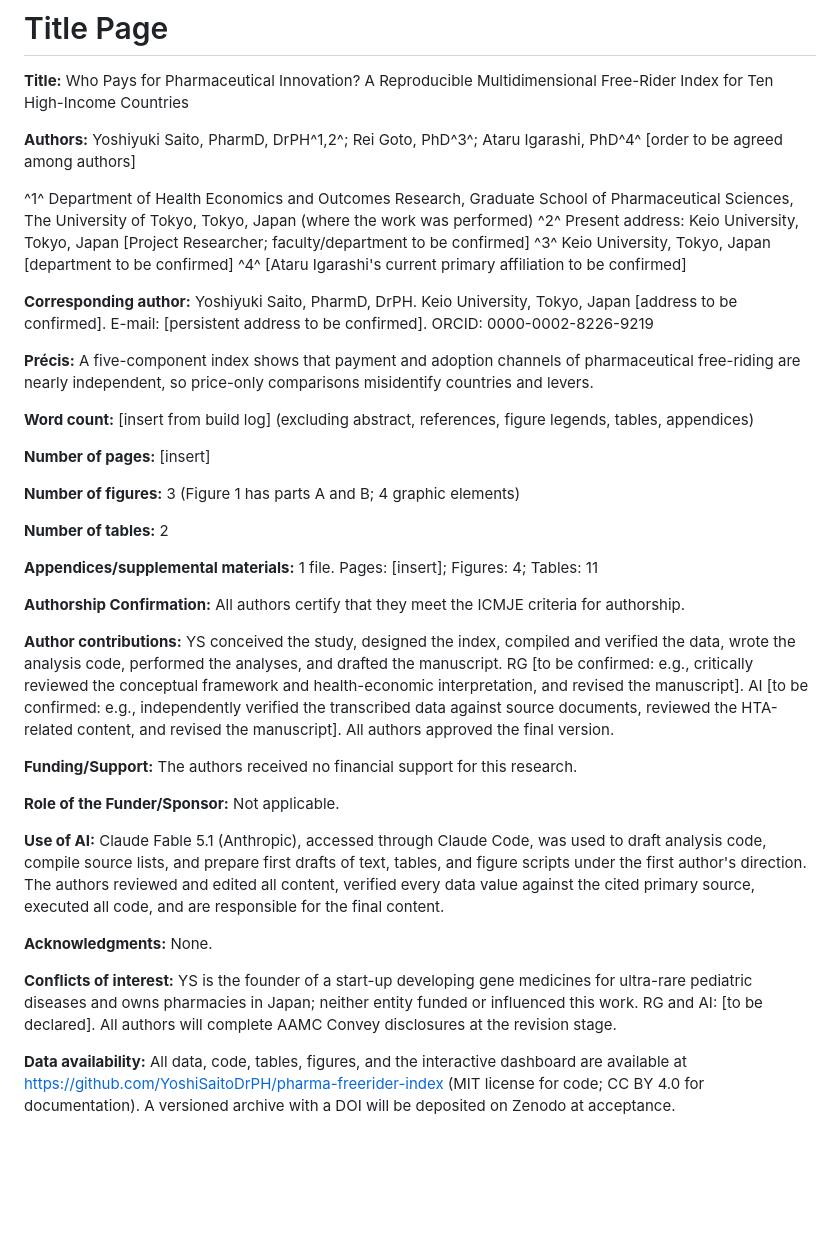
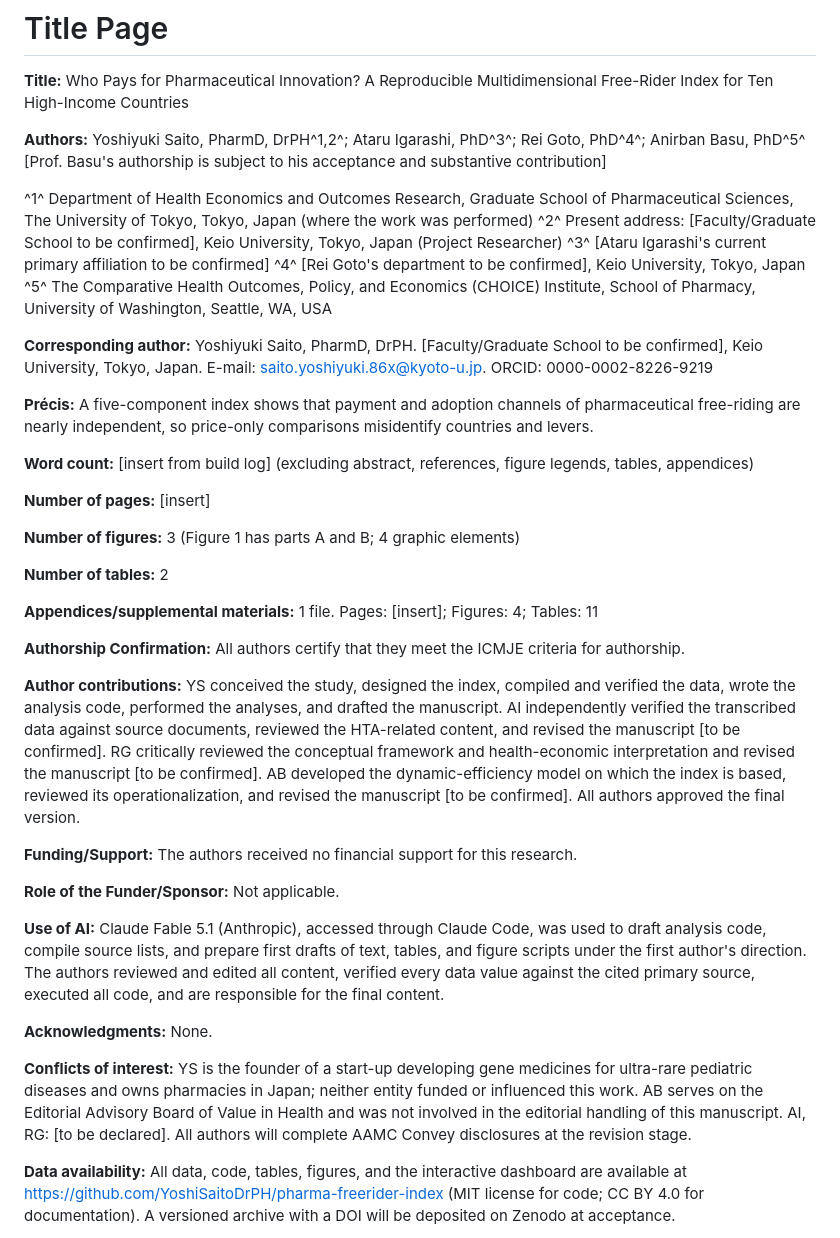
Before and after one commit to YoshiSaitoDrPH/pharma-freerider-index, a Markdown page: paper/title_page.md, the part around the change. Drawn GitHub-style; blank space fills up the shorter version.

Commit message:
Author order Saito, Igarashi, Goto, Basu; corresponding e-mail
Co-Authored-By: Claude Fable 5.1 <noreply@anthropic.com>

```diff
--- a/paper/title_page.md
+++ b/paper/title_page.md
@@ -2,14 +2,15 @@
 
 **Title:** Who Pays for Pharmaceutical Innovation? A Reproducible Multidimensional Free-Rider Index for Ten High-Income Countries
 
-**Authors:** Yoshiyuki Saito, PharmD, DrPH^1,2^; Rei Goto, PhD^3^; Ataru Igarashi, PhD^4^ [order to be agreed among authors]
+**Authors:** Yoshiyuki Saito, PharmD, DrPH^1,2^; Ataru Igarashi, PhD^3^; Rei Goto, PhD^4^; Anirban Basu, PhD^5^ [Prof. Basu's authorship is subject to his acceptance and substantive contribution]
 
 ^1^ Department of Health Economics and Outcomes Research, Graduate School of Pharmaceutical Sciences, The University of Tokyo, Tokyo, Japan (where the work was performed)
-^2^ Present address: Keio University, Tokyo, Japan [Project Researcher; faculty/department to be confirmed]
-^3^ Keio University, Tokyo, Japan [department to be confirmed]
-^4^ [Ataru Igarashi's current primary affiliation to be confirmed]
+^2^ Present address: [Faculty/Graduate School to be confirmed], Keio University, Tokyo, Japan (Project Researcher)
+^3^ [Ataru Igarashi's current primary affiliation to be confirmed]
+^4^ [Rei Goto's department to be confirmed], Keio University, Tokyo, Japan
+^5^ The Comparative Health Outcomes, Policy, and Economics (CHOICE) Institute, School of Pharmacy, University of Washington, Seattle, WA, USA
 
-**Corresponding author:** Yoshiyuki Saito, PharmD, DrPH. Keio University, Tokyo, Japan [address to be confirmed]. E-mail: [persistent address to be confirmed]. ORCID: 0000-0002-8226-9219
+**Corresponding author:** Yoshiyuki Saito, PharmD, DrPH. [Faculty/Graduate School to be confirmed], Keio University, Tokyo, Japan. E-mail: saito.yoshiyuki.86x@kyoto-u.jp. ORCID: 0000-0002-8226-9219
 
 **Précis:** A five-component index shows that payment and adoption channels of pharmaceutical free-riding are nearly independent, so price-only comparisons misidentify countries and levers.
 
@@ -25,7 +26,7 @@
 
 **Authorship Confirmation:** All authors certify that they meet the ICMJE criteria for authorship.
 
-**Author contributions:** YS conceived the study, designed the index, compiled and verified the data, wrote the analysis code, performed the analyses, and drafted the manuscript. RG [to be confirmed: e.g., critically reviewed the conceptual framework and health-economic interpretation, and revised the manuscript]. AI [to be confirmed: e.g., independently verified the transcribed data against source documents, reviewed the HTA-related content, and revised the manuscript]. All authors approved the final version.
+**Author contributions:** YS conceived the study, designed the index, compiled and verified the data, wrote the analysis code, performed the analyses, and drafted the manuscript. AI independently verified the transcribed data against source documents, reviewed the HTA-related content, and revised the manuscript [to be confirmed]. RG critically reviewed the conceptual framework and health-economic interpretation and revised the manuscript [to be confirmed]. AB developed the dynamic-efficiency model on which the index is based, reviewed its operationalization, and revised the manuscript [to be confirmed]. All authors approved the final version.
 
 **Funding/Support:** The authors received no financial support for this research.
 
@@ -35,7 +36,7 @@
 
 **Acknowledgments:** None.
 
-**Conflicts of interest:** YS is the founder of a start-up developing gene medicines for ultra-rare pediatric diseases and owns pharmacies in Japan; neither entity funded or influenced this work. RG and AI: [to be declared]. All authors will complete AAMC Convey disclosures at the revision stage.
+**Conflicts of interest:** YS is the founder of a start-up developing gene medicines for ultra-rare pediatric diseases and owns pharmacies in Japan; neither entity funded or influenced this work. AB serves on the Editorial Advisory Board of Value in Health and was not involved in the editorial handling of this manuscript. AI, RG: [to be declared]. All authors will complete AAMC Convey disclosures at the revision stage.
 
 **Data availability:** All data, code, tables, figures, and the interactive dashboard are available at https://github.com/YoshiSaitoDrPH/pharma-freerider-index (MIT license for code; CC BY 4.0 for documentation). A versioned archive with a DOI will be deposited on Zenodo at acceptance.
 
```
Also changed, not shown: paper/cover_letter.md (+1 -1 lines).
